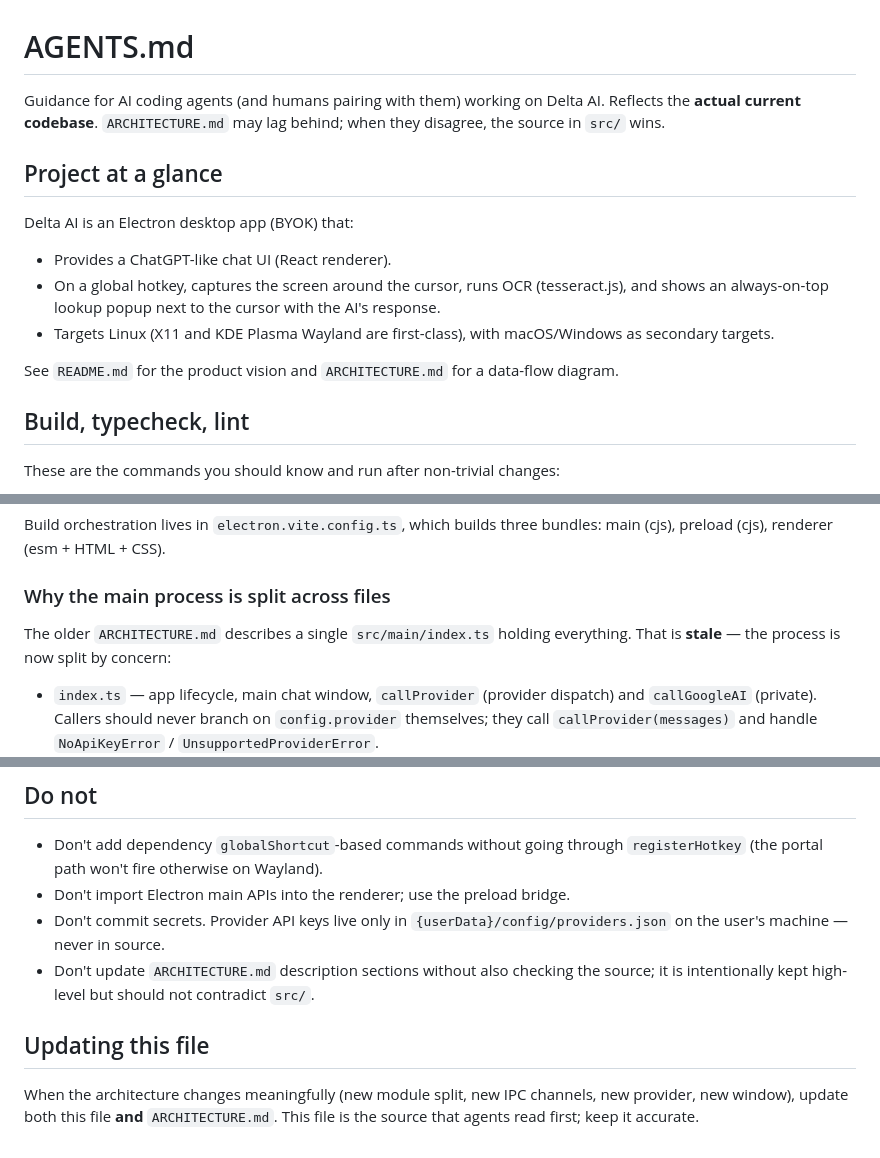
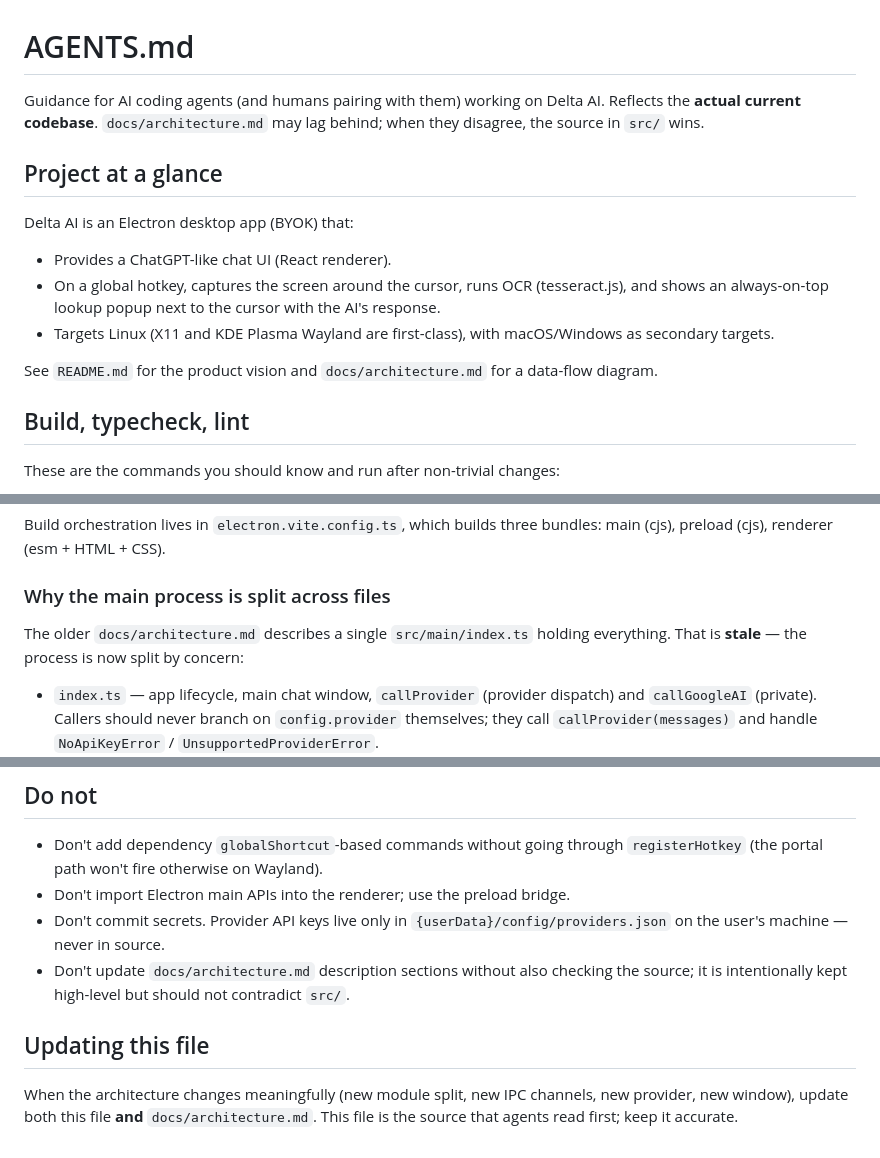
Before and after one commit to naromil/delta-ai, a Markdown page: AGENTS.md, 3 parts joined by grey strips. Drawn GitHub-style.

Commit message:
chore: update architecture.md and move to designated docs

```diff
--- a/AGENTS.md
+++ b/AGENTS.md
@@ -1,7 +1,7 @@
 # AGENTS.md
 
 Guidance for AI coding agents (and humans pairing with them) working on Delta AI.
-Reflects the **actual current codebase**. `ARCHITECTURE.md` may lag behind; when they
+Reflects the **actual current codebase**. `docs/architecture.md` may lag behind; when they
 disagree, the source in `src/` wins.
 
 ## Project at a glance
@@ -14,7 +14,7 @@ Delta AI is an Electron desktop app (BYOK) that:
 - Targets Linux (X11 and KDE Plasma Wayland are first-class), with macOS/Windows as
   secondary targets.
 
-See `README.md` for the product vision and `ARCHITECTURE.md` for a data-flow diagram.
+See `README.md` for the product vision and `docs/architecture.md` for a data-flow diagram.
 
 ## Build, typecheck, lint
 
@@ -57,7 +57,7 @@ main (cjs), preload (cjs), renderer (esm + HTML + CSS).
 
 ### Why the main process is split across files
 
-The older `ARCHITECTURE.md` describes a single `src/main/index.ts` holding everything.
+The older `docs/architecture.md` describes a single `src/main/index.ts` holding everything.
 That is **stale** — the process is now split by concern:
 
 - `index.ts` — app lifecycle, main chat window, `callProvider` (provider dispatch) and
@@ -166,11 +166,11 @@ Enforced by ESLint + Prettier config; match what already exists:
 - Don't import Electron main APIs into the renderer; use the preload bridge.
 - Don't commit secrets. Provider API keys live only in `{userData}/config/providers.json`
   on the user's machine — never in source.
-- Don't update `ARCHITECTURE.md` description sections without also checking the source;
+- Don't update `docs/architecture.md` description sections without also checking the source;
   it is intentionally kept high-level but should not contradict `src/`.
 
 ## Updating this file
 
 When the architecture changes meaningfully (new module split, new IPC channels, new
-provider, new window), update both this file **and** `ARCHITECTURE.md`. This file is the
+provider, new window), update both this file **and** `docs/architecture.md`. This file is the
 source that agents read first; keep it accurate.
```
Also changed, not shown: other parts of AGENTS.md (+1 -1 lines), ARCHITECTURE.md (deleted, +0 -233 lines), docs/architecture.md (added, +310 -0 lines).
